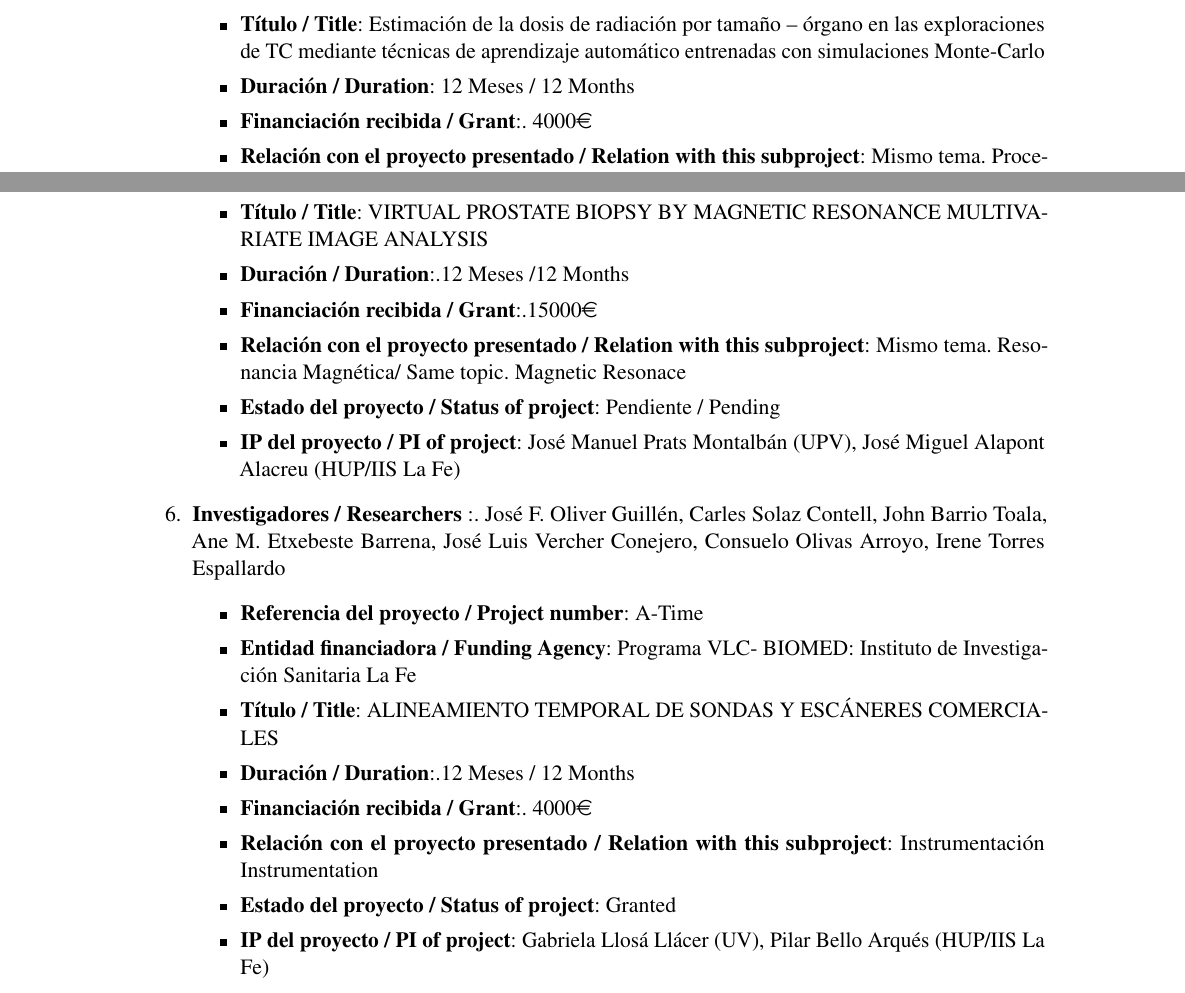
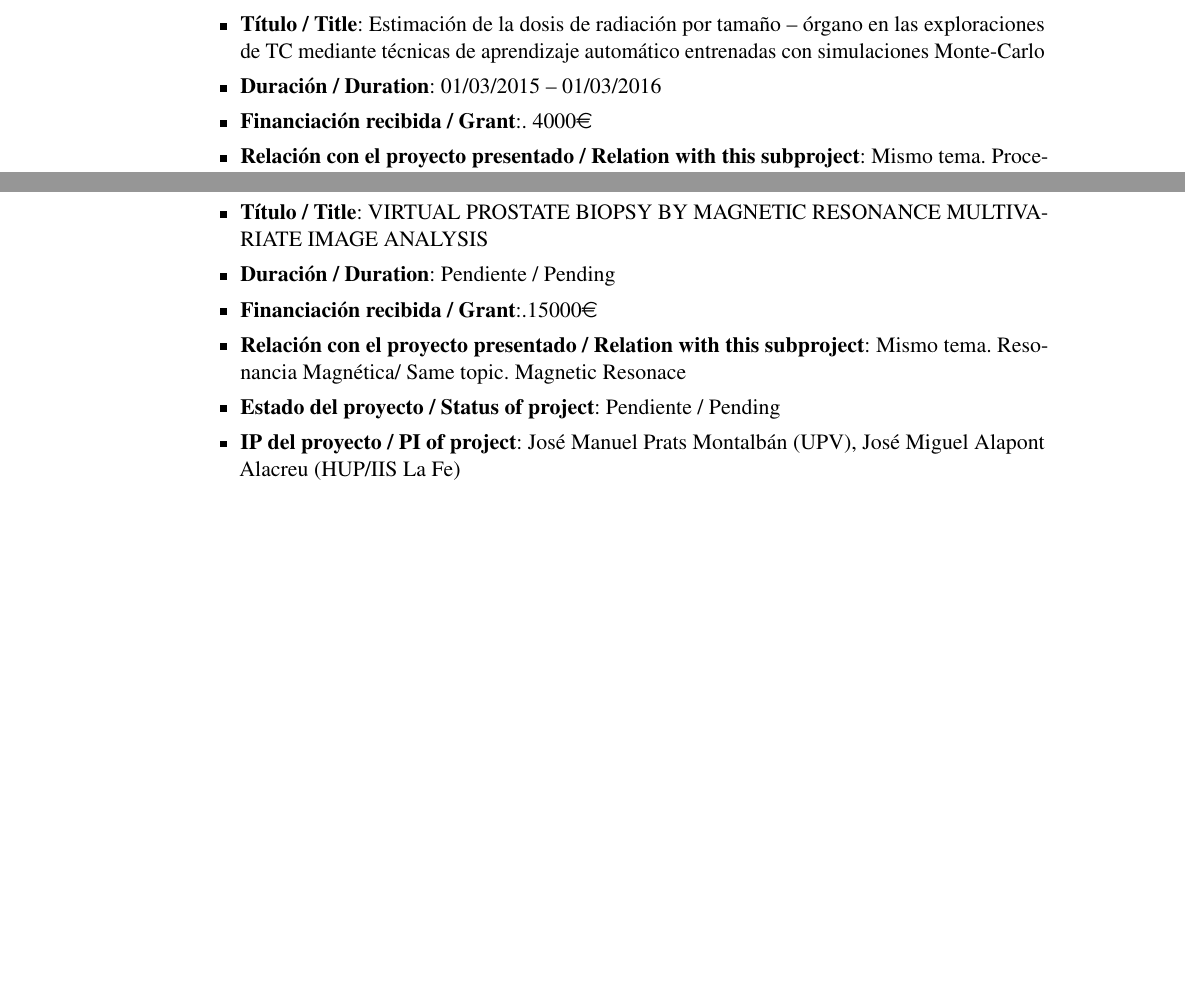
Before and after one commit to jjgomezcadenas/FIS2015, a LaTeX document (PetaloCoord.tex, which reads src/GrantsIMG.tex): two parts of page 9 of 32, joined at a grey line, cut so that both start at the same text, the shorter picture padded with empty space. Compiled offline with pdfLaTeX.

Commit message:
“Mensaje”

```diff
--- a/src/GrantsIMG.tex
+++ b/src/GrantsIMG.tex
@@ -42,7 +42,7 @@
  \item {\bf Referencia del proyecto / Project number}: 2014\_0716\_VLC\_BIOMED
  \item {\bf Entidad financiadora / Funding Agency}: Programa VLC- BIOMED: Instituto de Investigación Sanitaria La Fe
  \item {\bf Título / Title}: Estimación de la dosis de radiación por tamaño – órgano en las exploraciones de TC mediante técnicas de aprendizaje automático entrenadas con simulaciones Monte-Carlo
- \item {\bf Duración / Duration}: 12 Meses / 12 Months
+ \item {\bf Duración / Duration}: 01/03/2015 – 01/03/2016
  \item {\bf Financiación recibida / Grant}:. 4000\euro
  \item {\bf Relación con el proyecto presentado / Relation with this subproject}: Mismo tema. Procesado de Imagen/Same field. Image Processing
  \item {\bf Estado del proyecto / Status of project}: Concedido / Granted
@@ -54,21 +54,11 @@
  \item {\bf Referencia del proyecto / Project number}: V-PROSBIO
  \item {\bf Entidad financiadora / Funding Agency}: AYUDAS 2015 – SUBPROGRAMA B. Instituto de Investigación Sanitaria La Fe
  \item {\bf Título / Title}: VIRTUAL PROSTATE BIOPSY BY MAGNETIC RESONANCE MULTIVARIATE IMAGE ANALYSIS
- \item {\bf Duración / Duration}:.12 Meses /12 Months
- \item {\bf Financiación recibida / Grant}:.15000\euro
+ \item {\bf Duración / Duration}: Pendiente / Pending
+  \item {\bf Financiación recibida / Grant}:.15000\euro
  \item {\bf Relación con el proyecto presentado / Relation with this subproject}: Mismo tema. Resonancia Magnética/ Same topic. Magnetic Resonace
  \item {\bf Estado del proyecto / Status of project}: Pendiente / Pending
  \item {\bf IP del proyecto / PI of project}: José Manuel Prats Montalbán (UPV), José Miguel Alapont Alacreu (HUP/IIS La Fe)
  \end{itemize}
 
- \item {\bf Investigadores / Researchers }:. José F. Oliver Guillén, Carles Solaz Contell, John Barrio Toala, Ane M. Etxebeste Barrena, José Luis Vercher Conejero, Consuelo Olivas Arroyo, Irene Torres Espallardo
- \begin{itemize}
- \item {\bf Referencia del proyecto / Project number}: A-Time
- \item {\bf Entidad financiadora / Funding Agency}: Programa VLC- BIOMED: Instituto de Investigación Sanitaria La Fe
- \item {\bf Título / Title}: ALINEAMIENTO TEMPORAL DE SONDAS Y ESCÁNERES COMERCIALES  \item {\bf Duración / Duration}:.12 Meses / 12 Months
- \item {\bf Financiación recibida / Grant}:. 4000\euro
- \item {\bf Relación con el proyecto presentado / Relation with this subproject}: Instrumentación Instrumentation
- \item {\bf Estado del proyecto / Status of project}: Granted
- \item {\bf IP del proyecto / PI of project}: Gabriela Llosá Llácer (UV), Pilar Bello Arqués  (HUP/IIS La Fe)
- \end{itemize}
 \end{enumerate}
```
Also changed, not shown: src/GrantsIMG.tex (6 more changed lines), 1 other file.
